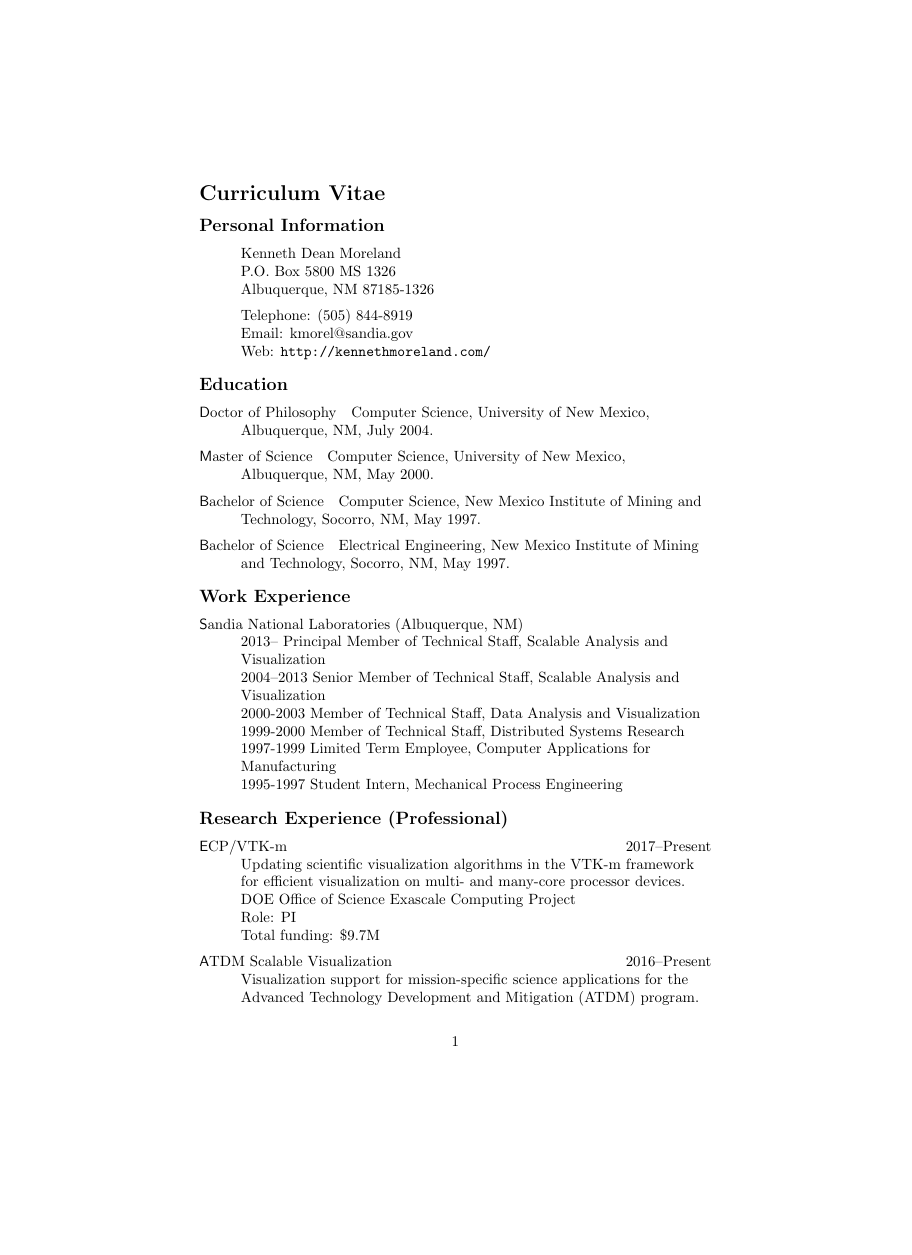
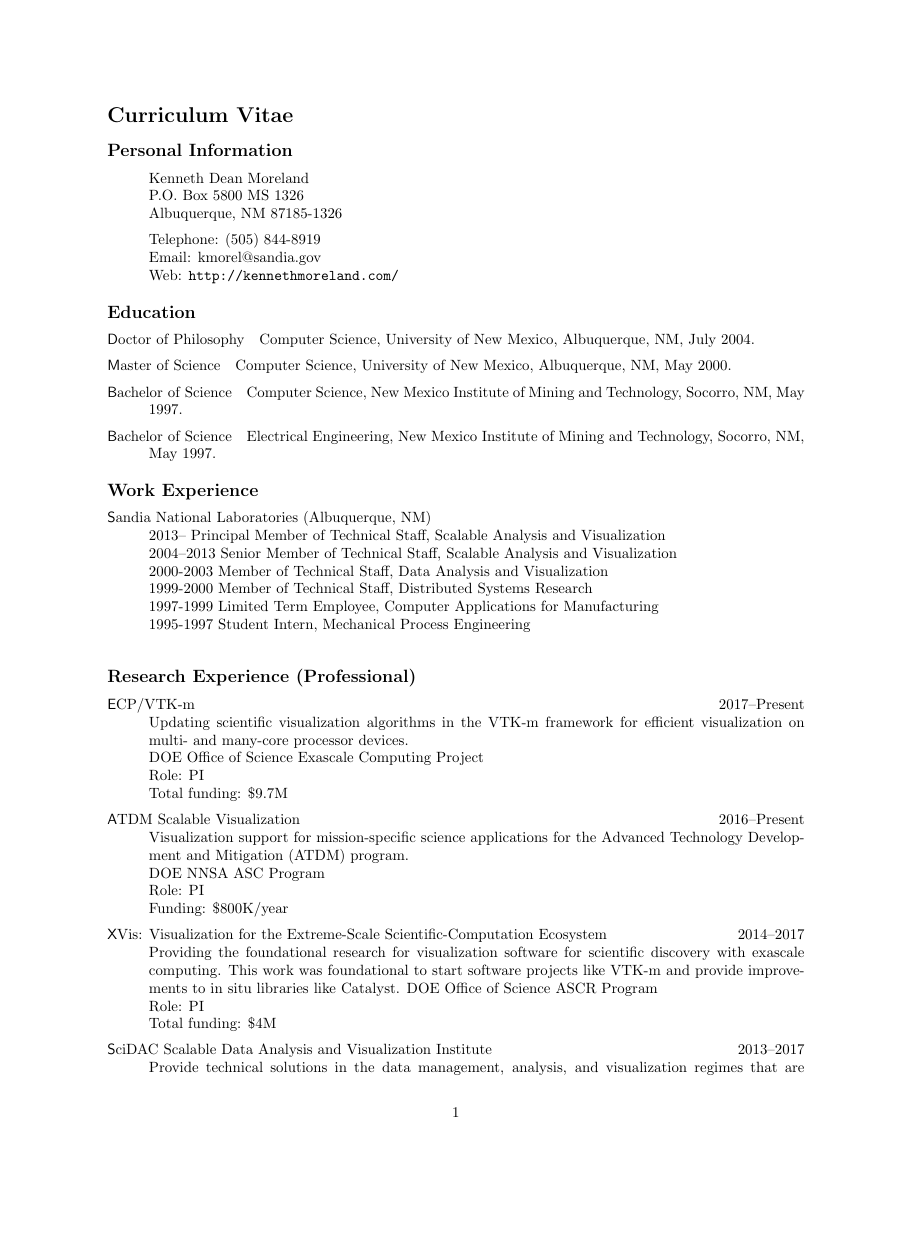
Before and after one commit to kmorel-papers/curriculum_vitae, a LaTeX CV (curriculum_vitae.tex): page 1 of 14 before the commit and page 1 of 10 after it, the shorter picture padded with empty space. Compiled offline with pdfLaTeX.

Commit message:
Resize on paper

```diff
--- a/curriculum_vitae.tex
+++ b/curriculum_vitae.tex
@@ -8,6 +8,13 @@
 
 \usepackage[TextAligned]{currvita}
 \usepackage{url}
+
+% Resize the paper for smaller margins
+\usepackage{geometry}
+\geometry{letterpaper,tmargin=1in,bmargin=1in,lmargin=1in,rmargin=1in}
+
+\setlength{\parskip}{\smallskipamount}
+\setlength{\parindent}{0pt}
 
 \usepackage{enumitem}
 \setitemize{noitemsep,topsep=0pt,parsep=0pt,partopsep=0pt}
@@ -20,8 +27,6 @@
 \sloppy
 
 \begin{document}
-
-  \raggedright
 
   \begin{cv}{Curriculum Vitae}
     \setlength{\cvlabelwidth}{.25in}
```
